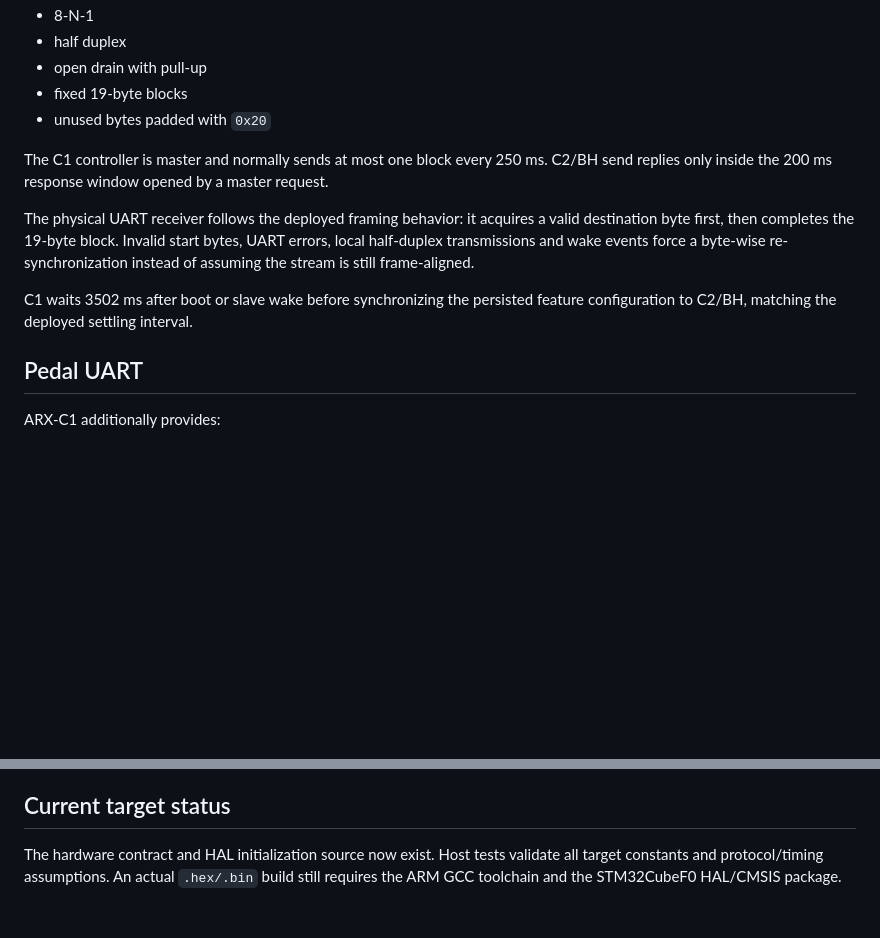
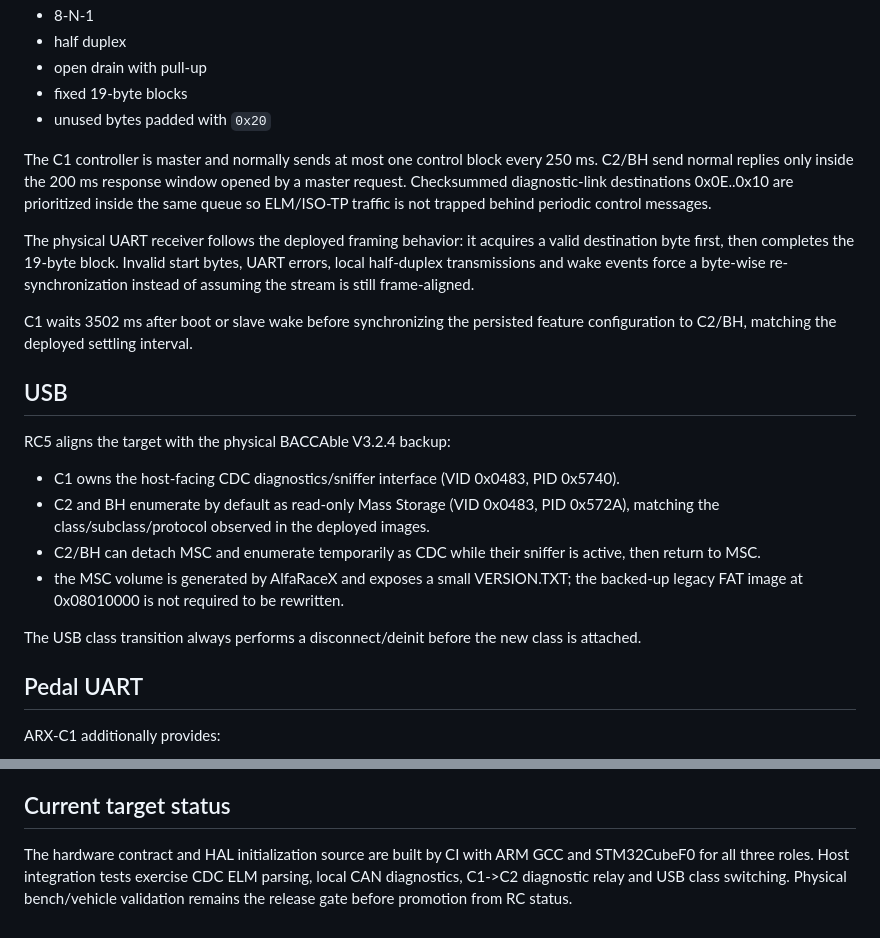
Before and after one commit to AriotaG/AlfaRaceX-Framework, a Markdown page: docs/TARGET_STM32F072.md, 2 parts joined by grey strips. Drawn GitHub-style; blank space fills up the shorter version.

Commit message:
RC5 docs: document USB and diagnostic target contract

```diff
--- a/docs/TARGET_STM32F072.md
+++ b/docs/TARGET_STM32F072.md
@@ -43,8 +43,10 @@ The USB peripheral clock is also sourced from HSI48.
 - fixed 19-byte blocks
 - unused bytes padded with `0x20`
 
-The C1 controller is master and normally sends at most one block every 250 ms.
-C2/BH send replies only inside the 200 ms response window opened by a master request.
+The C1 controller is master and normally sends at most one control block every 250 ms.
+C2/BH send normal replies only inside the 200 ms response window opened by a master
+request. Checksummed diagnostic-link destinations 0x0E..0x10 are prioritized inside
+the same queue so ELM/ISO-TP traffic is not trapped behind periodic control messages.
 
 The physical UART receiver follows the deployed framing behavior: it acquires a
 valid destination byte first, then completes the 19-byte block. Invalid start bytes,
@@ -53,6 +55,17 @@ re-synchronization instead of assuming the stream is still frame-aligned.
 
 C1 waits 3502 ms after boot or slave wake before synchronizing the persisted feature
 configuration to C2/BH, matching the deployed settling interval.
+
+## USB
+
+RC5 aligns the target with the physical BACCAble V3.2.4 backup:
+
+- C1 owns the host-facing CDC diagnostics/sniffer interface (VID 0x0483, PID 0x5740).
+- C2 and BH enumerate by default as read-only Mass Storage (VID 0x0483, PID 0x572A), matching the class/subclass/protocol observed in the deployed images.
+- C2/BH can detach MSC and enumerate temporarily as CDC while their sniffer is active, then return to MSC.
+- the MSC volume is generated by AlfaRaceX and exposes a small VERSION.TXT; the backed-up legacy FAT image at 0x08010000 is not required to be rewritten.
+
+The USB class transition always performs a disconnect/deinit before the new class is attached.
 
 ## Pedal UART
 
@@ -109,6 +122,7 @@ storage can be added without leaking fixed addresses into feature code.
 
 ## Current target status
 
-The hardware contract and HAL initialization source now exist. Host tests validate
-all target constants and protocol/timing assumptions. An actual `.hex/.bin` build
-still requires the ARM GCC toolchain and the STM32CubeF0 HAL/CMSIS package.
+The hardware contract and HAL initialization source are built by CI with ARM GCC and
+STM32CubeF0 for all three roles. Host integration tests exercise CDC ELM parsing,
+local CAN diagnostics, C1->C2 diagnostic relay and USB class switching. Physical
+bench/vehicle validation remains the release gate before promotion from RC status.
```
